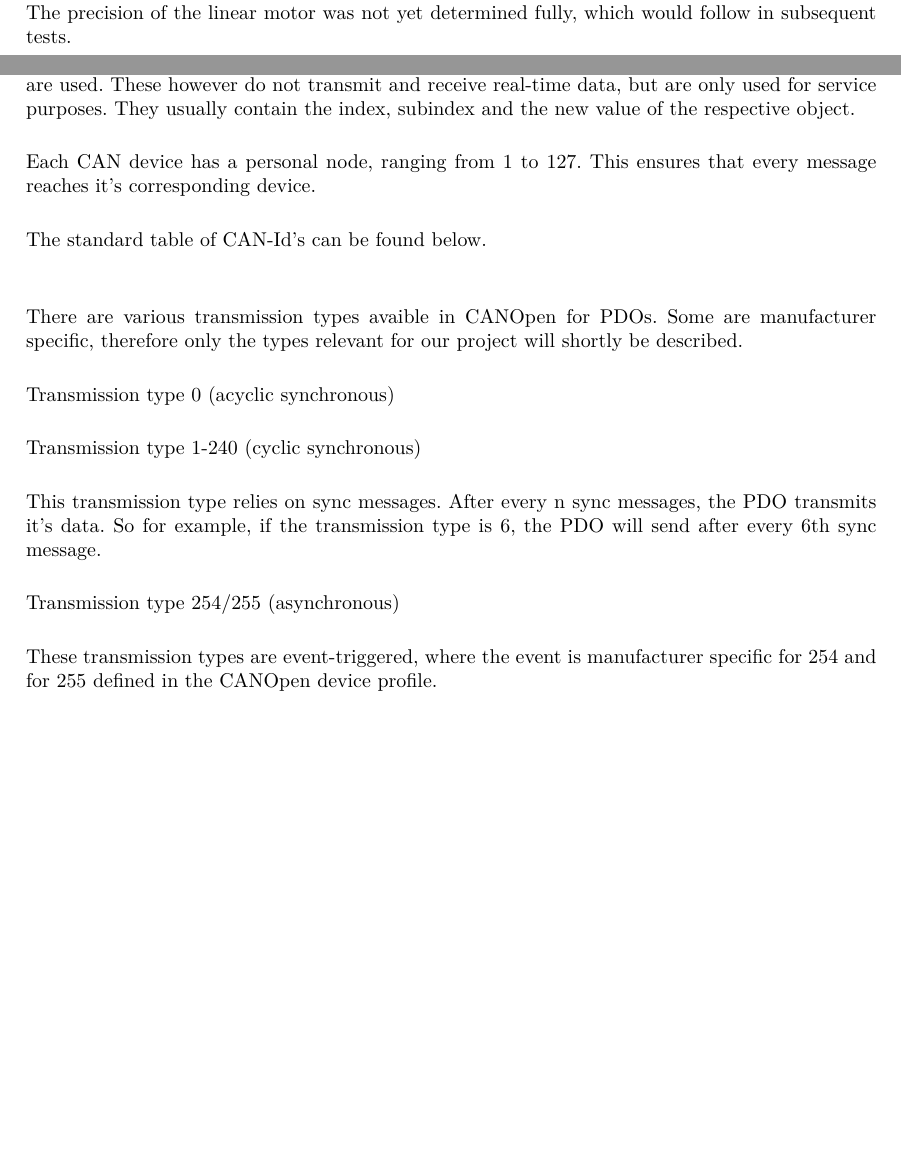
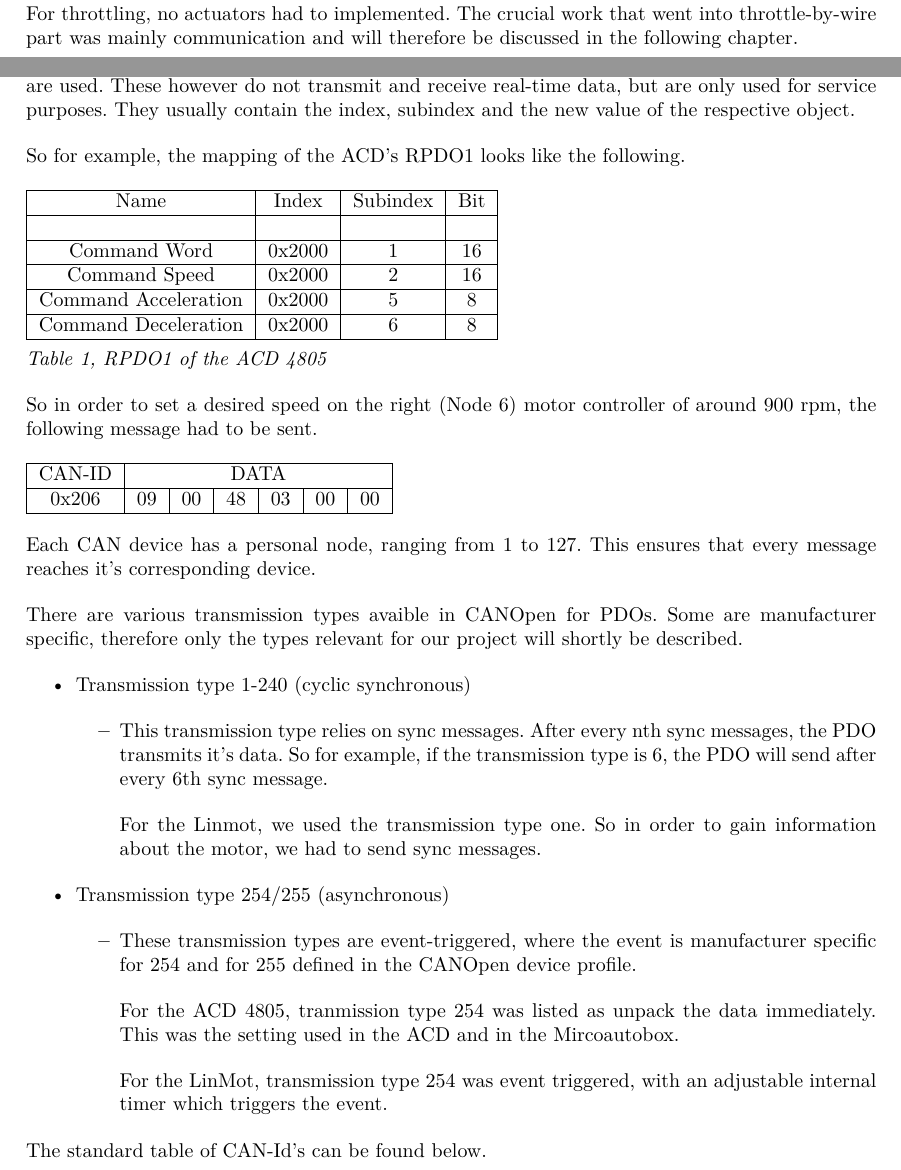
Before and after one commit to rvmoos/Bachelor-Thesis, a LaTeX thesis (Bachelorthesis/report.tex, which reads Bachelorthesis/chapters/Communication.tex, Bachelorthesis/chapters/Implementation.tex): two parts of pages 16 and 18 of 29 before the commit and two parts of pages 16 and 18 of 31 after it, joined at a grey line, cut at the place of the change, the shorter picture padded with empty space. The pictures show the PDF file Bachelorthesis/report.pdf that the author committed with the source.

Commit message:
Add files via upload

```diff
--- a/Bachelorthesis/chapters/Communication.tex
+++ b/Bachelorthesis/chapters/Communication.tex
@@ -36,28 +36,66 @@ CANOpen is a higher-layer protocol based on the aforementioned CAN. In the follo
 All real-time data is exchanged via process data objects (PDO). The adress of each individual PDO can be found in a standardized table by CAN in Automation (CiA). PDO's contain data from a single or different objects from the object dictionary. This maps each bit of the data section of a PDO to a certain object.
 To change PDO mapping or customise parameters in the object dictionary, service data objects (SDO) are used. These however do not transmit and receive real-time data, but are only used for service purposes. They usually contain the index, subindex and the new value of the respective object.
 
+So for example, the mapping of the ACD's RPDO1 looks like the following.
+
+\begin{tabular}{|c|c|c|c|}
+	\hline
+	Name & Index & Subindex & Bit \\
+	\hline
+	&  &  &  \\
+	\hline
+	Command Word & 0x2000 & 1 & 16 \\
+	\hline
+	Command Speed & 0x2000 & 2 & 16 \\
+	\hline
+	Command Acceleration & 0x2000 & 5 & 8 \\
+	\hline
+	Command Deceleration & 0x2000 & 6 & 8 \\
+	\hline
+\end{tabular}
+\\
+\\
+\textit{Table 1, RPDO1 of the ACD 4805}
+
+So in order to set a desired speed on the right (Node 6) motor controller of around 900 rpm, the following message had to be sent.
+
+\begin{tabular}{|c|c|c|c|c|c|c|}
+	\hline
+	CAN-ID & \multicolumn{6}{c|}{DATA} \\
+	\hline
+	0x206 & 09 & 00 & 48 & 03 & 00 & 00 \\
+	\hline
+\end{tabular}
+
 Each CAN device has a personal node, ranging from 1 to 127. This ensures that every message reaches it's corresponding device.
 % example of pdo can message
 
+
 % example of sdo can message
-The standard table of CAN-Id's can be found below.
-\\
-
 %keywords
-%transmission type, can id, sdo, pdo
+%transmission type, can id, sdo, pdo, NMT
 There are various transmission types avaible in CANOpen for PDOs. Some are manufacturer specific, therefore only the types relevant for our project will shortly be described.
 
-Transmission type 0 (acyclic synchronous)
+\begin{itemize}
 
-%write more about this
+\item Transmission type 1-240 (cyclic synchronous)
+\begin{itemize}
+	\item This transmission type relies on sync messages. After every nth sync messages, the PDO transmits it's data. So for example, if the transmission type is 6, the PDO will send after every 6th sync message.
 
-Transmission type 1-240 (cyclic synchronous)
+	For the Linmot, we used the transmission type one. So in order to gain information about the motor, we had to send sync messages.
 
-This transmission type relies on sync messages. After every n sync messages, the PDO transmits it's data. So for example, if the transmission type is 6, the PDO will send after every 6th sync message.
+\end{itemize}
 
-Transmission type 254/255 (asynchronous)
+\item {Transmission type 254/255 (asynchronous)}
+\begin{itemize}
+	\item These transmission types are event-triggered, where the event is manufacturer specific for 254 and for 255 defined in the CANOpen device profile.
 
-These transmission types are event-triggered, where the event is manufacturer specific for 254 and for 255 defined in the CANOpen device profile.
+	For the ACD 4805, tranmission type 254 was listed as unpack the data immediately. This was the setting used in the ACD and in the Mircoautobox.
+
+	For the LinMot, transmission type 254 was event triggered, with an adjustable internal timer which triggers the event.
+\end{itemize}
+
+\end{itemize}
 
 
 %busheavy, buslight, busoff, correct baudrate etc.
--- a/Bachelorthesis/chapters/Implementation.tex
+++ b/Bachelorthesis/chapters/Implementation.tex
@@ -21,3 +28,4 @@ With our battery providing 48 VDC, LinMot's range of motor narrowed down quite a
 
 \section{Throttle}
 
+To control the throttle, we had to access the ACD 4805 motor controller of each electric drive. After a simple start up sequence, we were able to control the velocity of each wheel via CANOpen. For throttling, no actuators had to implemented. The crucial work that went into throttle-by-wire part was mainly communication and will therefore be discussed in the following chapter.
```
Also changed, not shown: Bachelorthesis/chapters/Hardware.tex (+5 -6 lines), Bachelorthesis/chapters/Results.tex (+13 -0 lines), Bachelorthesis/chapters/Software.tex (+3 -9 lines), Bachelorthesis/report.pdf, Bachelorthesis/chapters/Communication.tex (9 more changed lines), Bachelorthesis/chapters/Implementation.tex (23 more changed lines), 5 other files.
